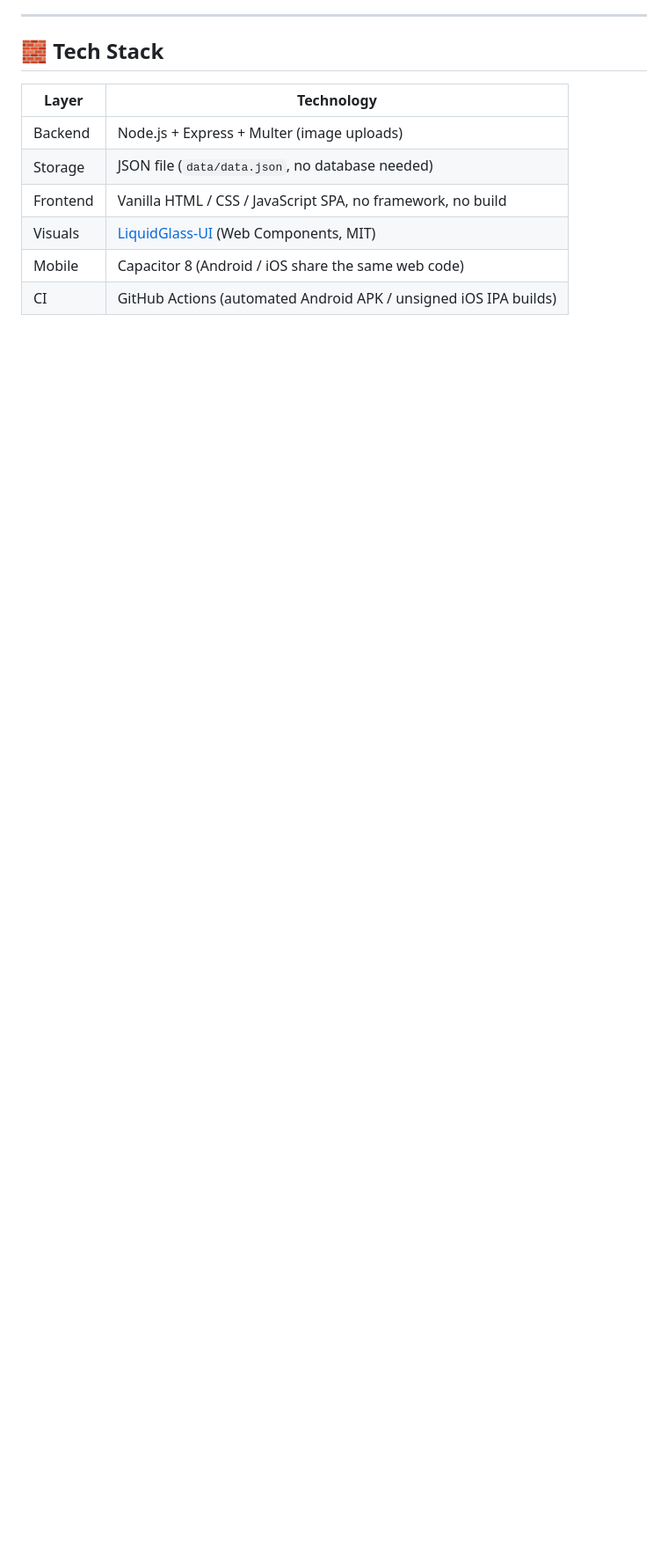
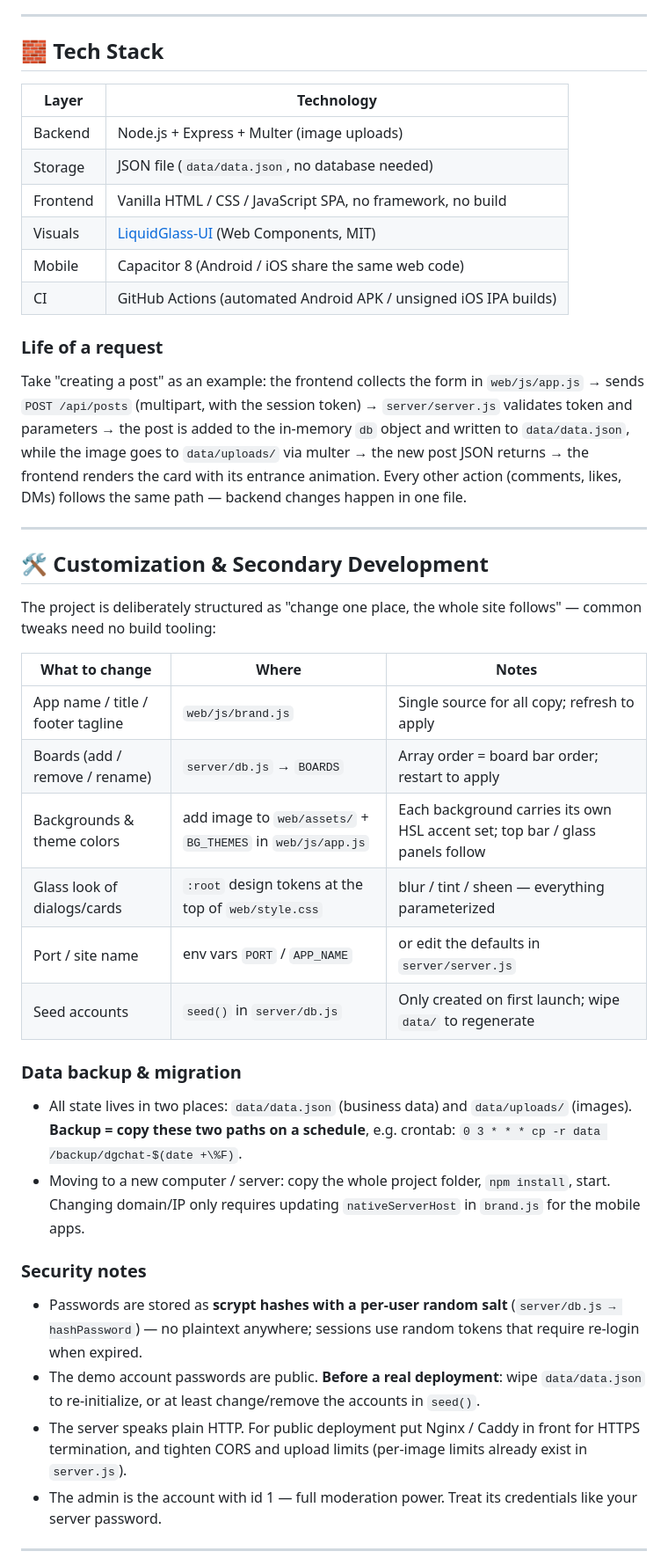
Before and after one commit to adragonhope97-pixel/DGChat, a Markdown page: README.en.md, the part around one of its changes. Shown at 88% size. Drawn GitHub-style; blank space fills up the shorter version.

Commit message:
docs: 细化英文版 README

```diff
--- a/README.en.md
+++ b/README.en.md
@@ -43,3 +51,37 @@
 | Visuals | [LiquidGlass-UI](https://github.com/hwyuanzi/LiquidGlass-UI) (Web Components, MIT) |
 | Mobile | Capacitor 8 (Android / iOS share the same web code) |
 | CI | GitHub Actions (automated Android APK / unsigned iOS IPA builds) |
+
+### Life of a request
+
+Take "creating a post" as an example: the frontend collects the form in `web/js/app.js` → sends `POST /api/posts` (multipart, with the session token) → `server/server.js` validates token and parameters → the post is added to the in-memory `db` object and written to `data/data.json`, while the image goes to `data/uploads/` via multer → the new post JSON returns → the frontend renders the card with its entrance animation. Every other action (comments, likes, DMs) follows the same path — backend changes happen in one file.
+
+---
+
+## 🛠 Customization & Secondary Development
+
+The project is deliberately structured as "change one place, the whole site follows" — common tweaks need no build tooling:
+
+| What to change | Where | Notes |
+| --- | --- | --- |
+| App name / title / footer tagline | `web/js/brand.js` | Single source for all copy; refresh to apply |
+| Boards (add / remove / rename) | `server/db.js` → `BOARDS` | Array order = board bar order; restart to apply |
+| Backgrounds & theme colors | add image to `web/assets/` + `BG_THEMES` in `web/js/app.js` | Each background carries its own HSL accent set; top bar / glass panels follow |
+| Glass look of dialogs/cards | `:root` design tokens at the top of `web/style.css` | blur / tint / sheen — everything parameterized |
+| Port / site name | env vars `PORT` / `APP_NAME` | or edit the defaults in `server/server.js` |
+| Seed accounts | `seed()` in `server/db.js` | Only created on first launch; wipe `data/` to regenerate |
+
+### Data backup & migration
+
+- All state lives in two places: `data/data.json` (business data) and `data/uploads/` (images). **Backup = copy these two paths on a schedule**, e.g. crontab: `0 3 * * * cp -r data /backup/dgchat-$(date +\%F)`.
+- Moving to a new computer / server: copy the whole project folder, `npm install`, start. Changing domain/IP only requires updating `nativeServerHost` in `brand.js` for the mobile apps.
+
+### Security notes
+
+- Passwords are stored as **scrypt hashes with a per-user random salt** (`server/db.js → hashPassword`) — no plaintext anywhere; sessions use random tokens that require re-login when expired.
+- The demo account passwords are public. **Before a real deployment**: wipe `data/data.json` to re-initialize, or at least change/remove the accounts in `seed()`.
+- The server speaks plain HTTP. For public deployment put Nginx / Caddy in front for HTTPS termination, and tighten CORS and upload limits (per-image limits already exist in `server.js`).
+- The admin is the account with id 1 — full moderation power. Treat its credentials like your server password.
+
+---
+
```
Also changed, not shown: other parts of README.en.md (+20 -2 lines).
